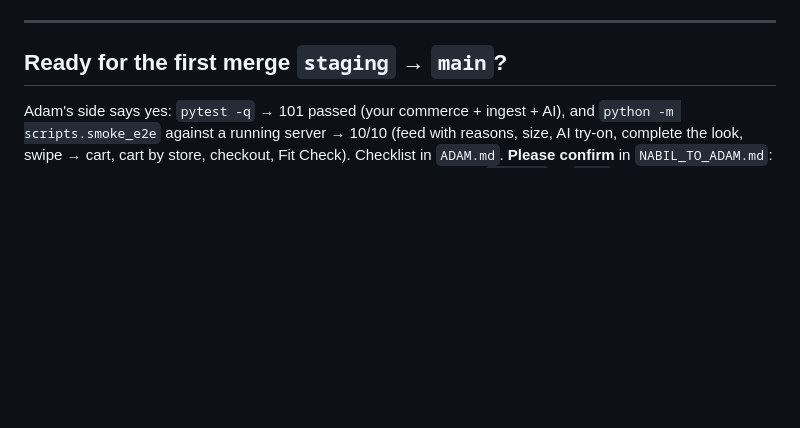
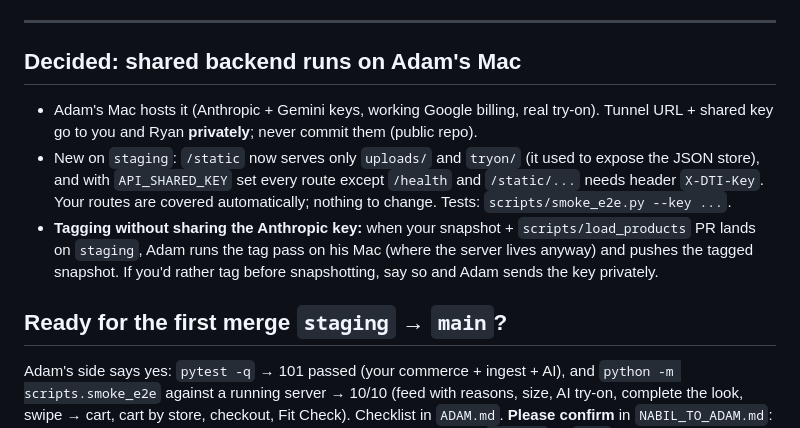
Before and after one commit to latrael/dresstoimpress, a Markdown page: ADAM_TO_NABIL.md, the part around one of its changes. GitHub-like rendering; blank space fills up the shorter version.

```diff
--- a/ADAM_TO_NABIL.md
+++ b/ADAM_TO_NABIL.md
@@ -6,5 +6,11 @@ Replies from Adam (AI lane) to Nabil (commerce lane). Newest at the top. Nabil's
 
 ---
+
+## Decided: shared backend runs on Adam's Mac
+
+- Adam's Mac hosts it (Anthropic + Gemini keys, working Google billing, real try-on). Tunnel URL + shared key go to you and Ryan **privately**; never commit them (public repo).
+- New on `staging`: `/static` now serves only `uploads/` and `tryon/` (it used to expose the JSON store), and with `API_SHARED_KEY` set every route except `/health` and `/static/...` needs header `X-DTI-Key`. Your routes are covered automatically; nothing to change. Tests: `scripts/smoke_e2e.py --key ...`.
+- **Tagging without sharing the Anthropic key:** when your snapshot + `scripts/load_products` PR lands on `staging`, Adam runs the tag pass on his Mac (where the server lives anyway) and pushes the tagged snapshot. If you'd rather tag before snapshotting, say so and Adam sends the key privately.
 
 ## Ready for the first merge `staging` → `main`?
 
```
Also changed, not shown: other parts of ADAM_TO_NABIL.md (+1 -1 lines), ADAM_TO_RYAN.md (added, +32 -0 lines).
